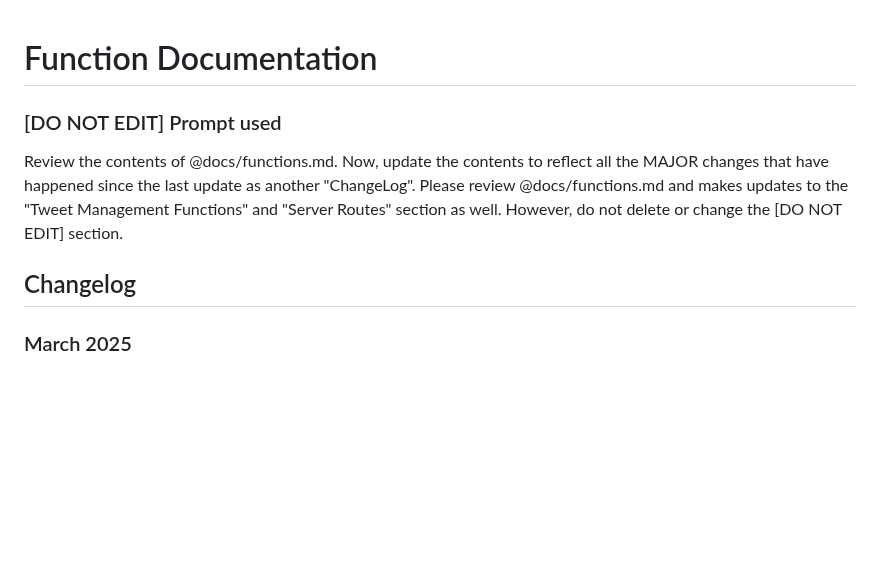
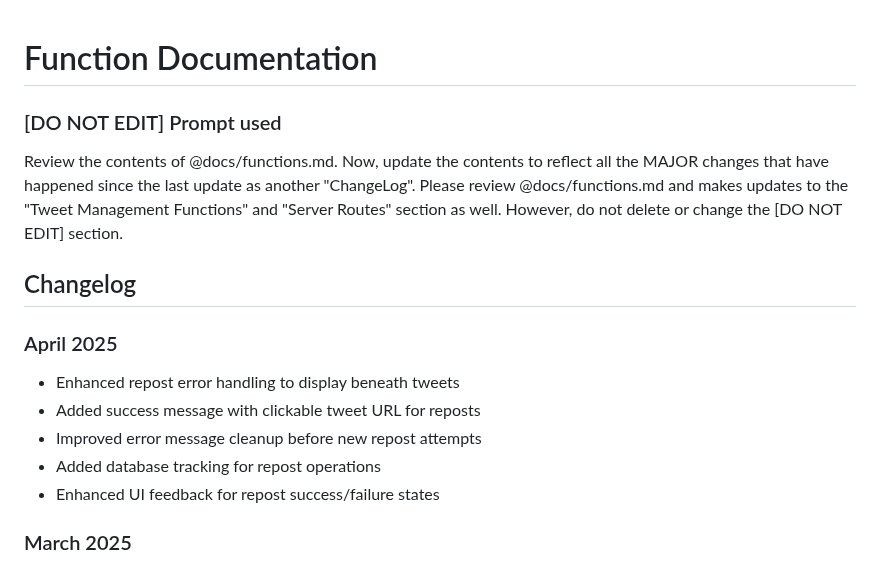
Before and after one commit to kgashok/PlumConfusedOpensource, a Markdown page: docs/functions.md, the part around one of its changes. Drawn GitHub-style; blank space fills up the shorter version.

```diff
--- a/docs/functions.md
+++ b/docs/functions.md
@@ -1,10 +1,16 @@
-
 # Function Documentation
 
 ### [DO NOT EDIT] Prompt used
 Review the contents of @docs/functions.md. Now, update the contents to reflect all the MAJOR changes that have happened since the last update as another "ChangeLog". Please review @docs/functions.md and makes updates to the "Tweet Management Functions" and "Server Routes" section as well. However, do not delete or change the [DO NOT EDIT] section.
 
 ## Changelog
+
+### April 2025
+- Enhanced repost error handling to display beneath tweets
+- Added success message with clickable tweet URL for reposts
+- Improved error message cleanup before new repost attempts
+- Added database tracking for repost operations
+- Enhanced UI feedback for repost success/failure states
 
 ### March 2025
 - Added retweet functionality with database persistence
```
Also changed, not shown: other parts of docs/functions.md (+23 -23 lines).
